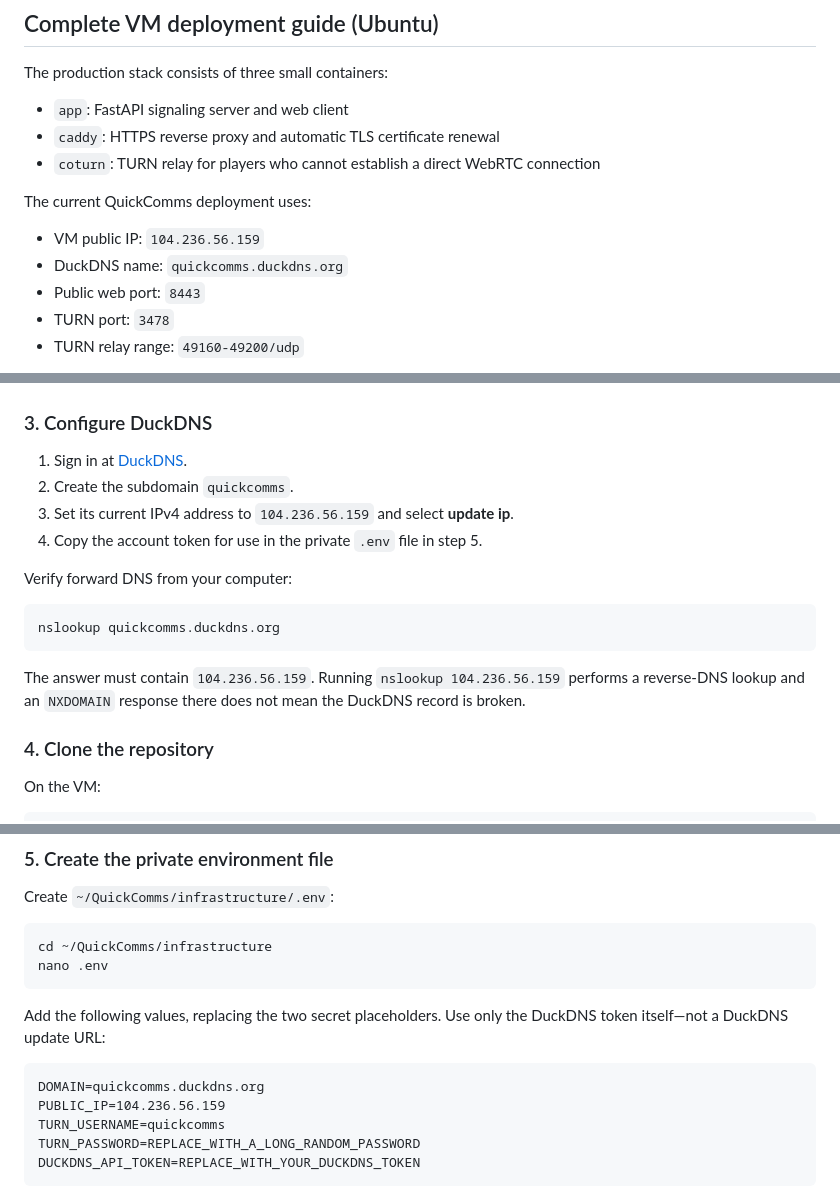
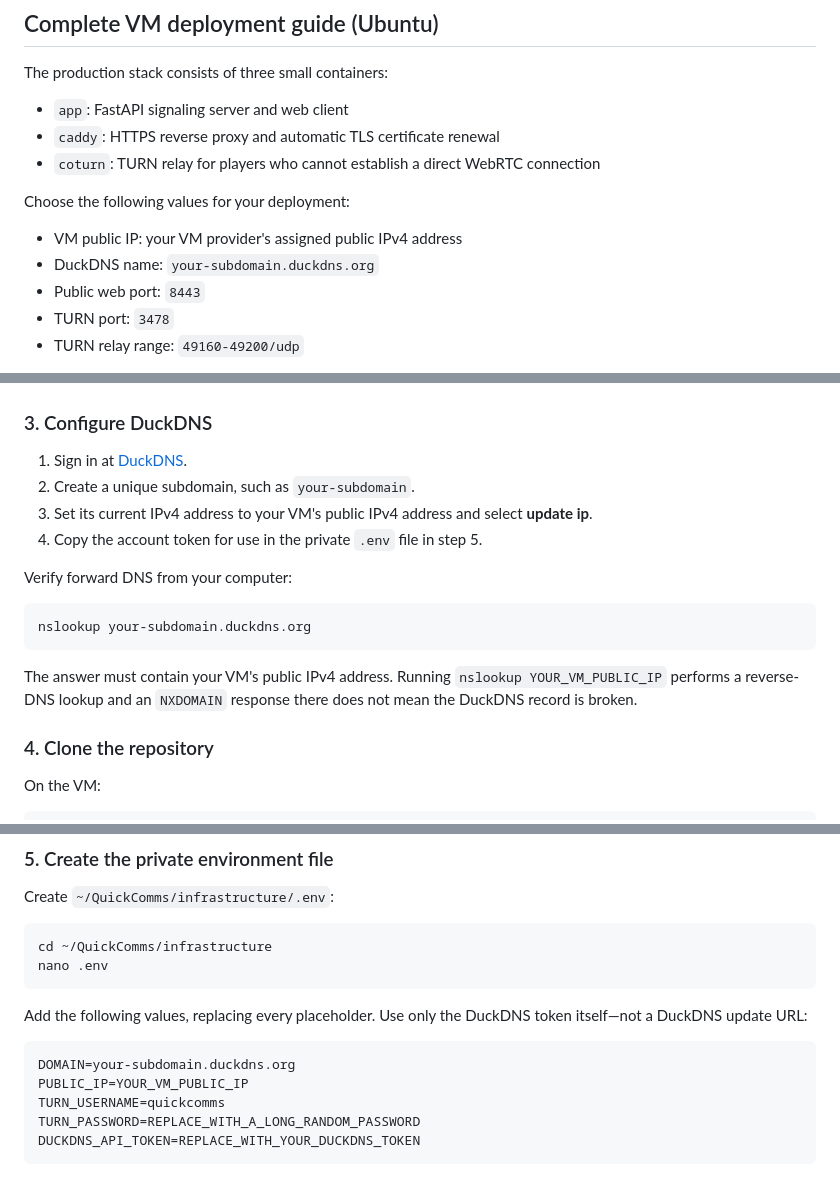
Before and after one commit to Kaizenick/QuickComms, a Markdown page: README.md, 3 parts joined by grey strips. Rendered like a GitHub page.

Commit message:
Remove deployment-specific VM address from docs

````diff
--- a/README.md
+++ b/README.md
@@ -48,10 +48,10 @@ The production stack consists of three small containers:
 - `caddy`: HTTPS reverse proxy and automatic TLS certificate renewal
 - `coturn`: TURN relay for players who cannot establish a direct WebRTC connection
 
-The current QuickComms deployment uses:
+Choose the following values for your deployment:
 
-- VM public IP: `104.236.56.159`
-- DuckDNS name: `quickcomms.duckdns.org`
+- VM public IP: your VM provider's assigned public IPv4 address
+- DuckDNS name: `your-subdomain.duckdns.org`
 - Public web port: `8443`
 - TURN port: `3478`
 - TURN relay range: `49160-49200/udp`
@@ -132,17 +132,17 @@ docker compose version
 ### 3. Configure DuckDNS
 
 1. Sign in at [DuckDNS](https://www.duckdns.org/).
-2. Create the subdomain `quickcomms`.
-3. Set its current IPv4 address to `104.236.56.159` and select **update ip**.
+2. Create a unique subdomain, such as `your-subdomain`.
+3. Set its current IPv4 address to your VM's public IPv4 address and select **update ip**.
 4. Copy the account token for use in the private `.env` file in step 5.
 
 Verify forward DNS from your computer:
 
 ```bash
-nslookup quickcomms.duckdns.org
+nslookup your-subdomain.duckdns.org
 ```
 
-The answer must contain `104.236.56.159`. Running `nslookup 104.236.56.159` performs a reverse-DNS lookup and an `NXDOMAIN` response there does not mean the DuckDNS record is broken.
+The answer must contain your VM's public IPv4 address. Running `nslookup YOUR_VM_PUBLIC_IP` performs a reverse-DNS lookup and an `NXDOMAIN` response there does not mean the DuckDNS record is broken.
 
 ### 4. Clone the repository
 
@@ -170,11 +170,11 @@ cd ~/QuickComms/infrastructure
 nano .env
 ```
 
-Add the following values, replacing the two secret placeholders. Use only the DuckDNS token itself—not a DuckDNS update URL:
+Add the following values, replacing every placeholder. Use only the DuckDNS token itself—not a DuckDNS update URL:
 
 ```dotenv
-DOMAIN=quickcomms.duckdns.org
-PUBLIC_IP=104.236.56.159
+DOMAIN=your-subdomain.duckdns.org
+PUBLIC_IP=YOUR_VM_PUBLIC_IP
 TURN_USERNAME=quickcomms
 TURN_PASSWORD=REPLACE_WITH_A_LONG_RANDOM_PASSWORD
 DUCKDNS_API_TOKEN=REPLACE_WITH_YOUR_DUCKDNS_TOKEN
````
Also changed, not shown: other parts of README.md (+5 -5 lines).
